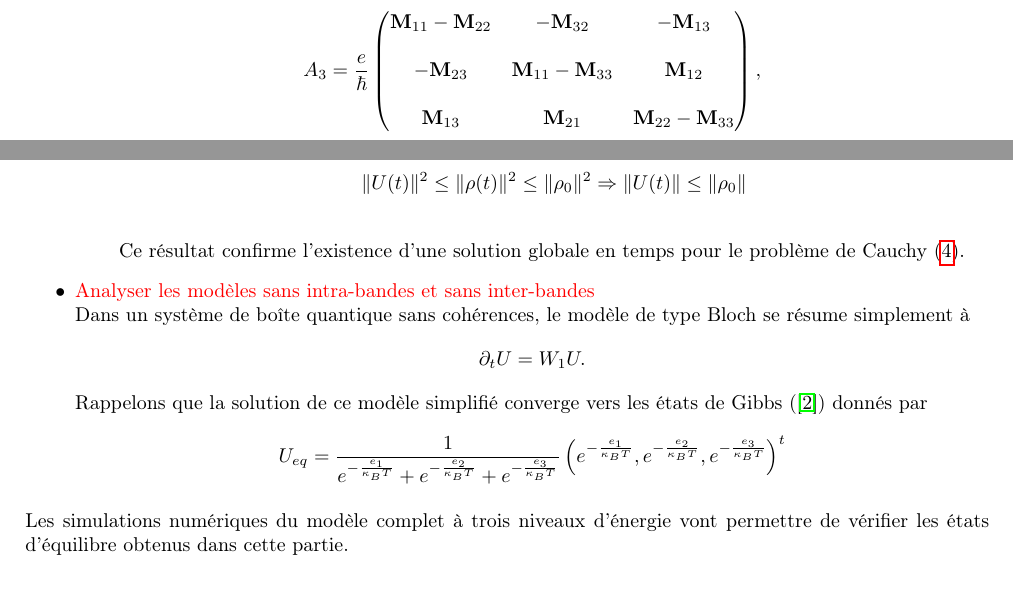
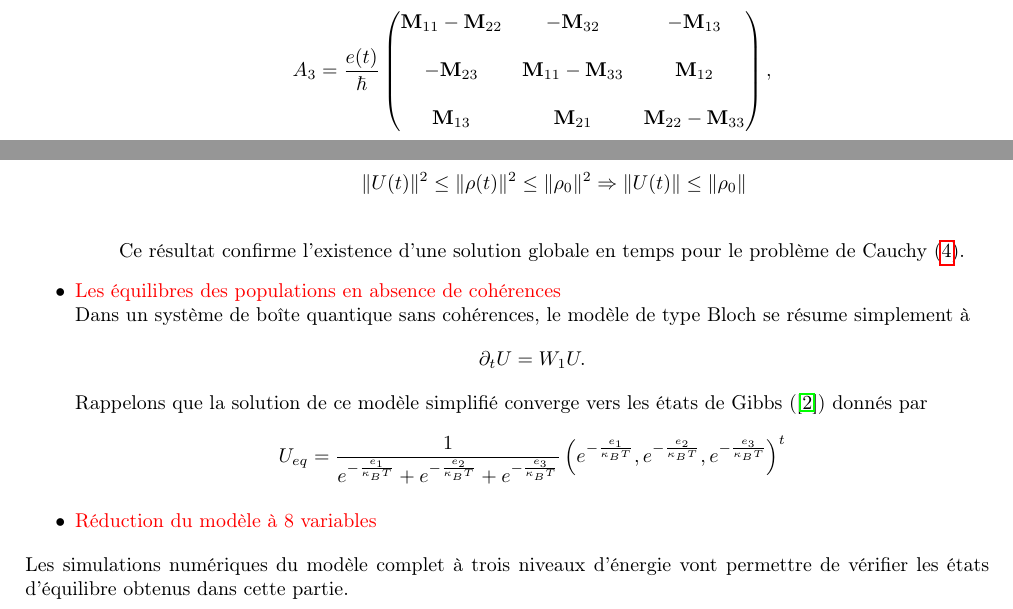
Before and after one commit to kolekeita/Project_article_Okaingny, a LaTeX document (Draft.tex): two parts of pages 4 and 5 of 7, joined at a grey line, cut so that both start at the same text. Compiled offline with pdfLaTeX.

Commit message:
14_03_26

```diff
--- a/Draft.tex
+++ b/Draft.tex
@@ -250,7 +250,7 @@ A_{2} = \, \frac{e(t)}{\hbar}
 \end{pmatrix}
 \end{equation*}
 \begin{equation*}
-A_{3}  =  \frac{e}{\hbar}
+A_{3}  =  \frac{e(t)}{\hbar}
 \begin{pmatrix}
 \textbf{M}_{11} - \textbf{M}_{22}  & - \textbf{M}_{32}& - \textbf{M}_{13} \\
 \vspace{0.0025cm} & \vspace{0.0025cm} & \vspace{0.0025cm}\\
@@ -369,11 +369,12 @@ $\forall t \leq 0$,
 $$\|U(t)\|^2\leq \|\rho(t)\|^2\leq \|\rho_0\|^2 \Rightarrow \|U(t)\|\leq \|\rho_0\|$$
 \\Ce résultat confirme l'existence d'une solution globale en temps pour le problème de Cauchy \eqref{Eq_bloch4}.
 \end{enumerate}
-\item  \textcolor{red}{ Analyser les modèles sans intra-bandes et sans inter-bandes}
+\item  \textcolor{red}{Les équilibres des populations en absence de cohérences}
 \\Dans un système de boîte quantique sans cohérences, le modèle de type Bloch se résume simplement à
 $$\dt U = W_1 U.$$
 Rappelons que la solution de ce modèle simplifié converge vers les états de Gibbs (\cite{Keita-Dicko24}) donnés par
 $$U_{eq}= \frac{1}{e^{-\frac{e_1}{\kappa_B T}}+e^{-\frac{e_2}{\kappa_B T}}+e^{-\frac{e_3}{\kappa_B T}}} \left(e^{-\frac{e_1}{\kappa_B T}},e^{-\frac{e_2}{\kappa_B T}},e^{-\frac{e_3}{\kappa_B T}} \right)^t$$
+\item  \textcolor{red}{Réduction du modèle à 8 variables}
 \end{itemize}
 Les simulations numériques du modèle complet à trois niveaux d'énergie vont permettre de vérifier les états d'équilibre obtenus dans cette partie.
 
```
Also changed, not shown: Draft.pdf, MEMOIRE MASTER SOUTENU CORRIGE.pdf, Draft.tex (2 more changed lines), 3 other files.
